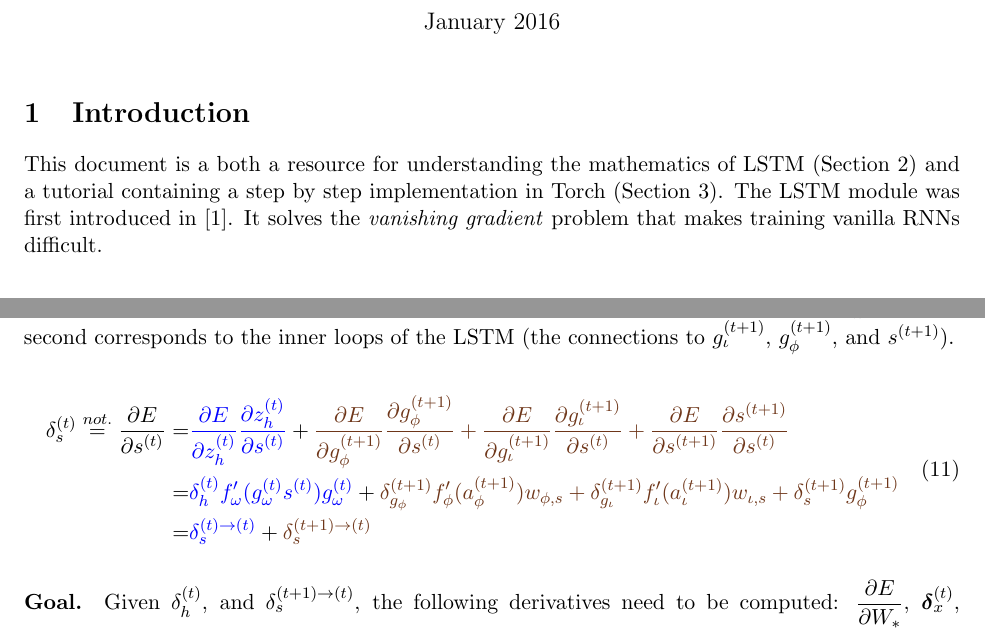
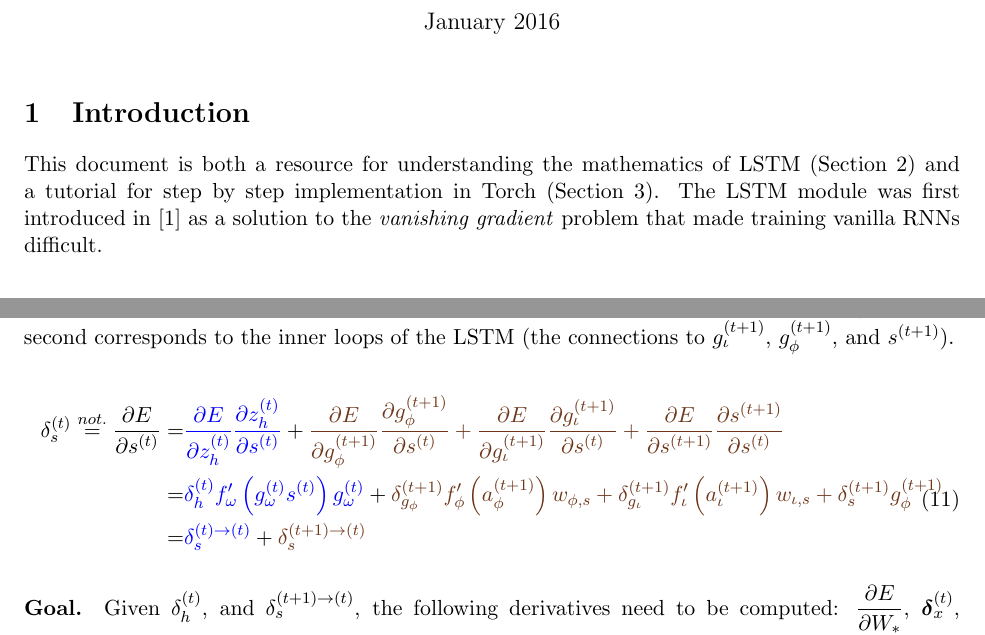
Before and after one commit to algorithm-learning-machines/lstm-explained, a LaTeX document (lstm_explained.tex): two parts of pages 1 and 3 of 5, joined at a grey line, cut so that both start at the same text. Compiled offline with pdfLaTeX.

Commit message:
corrected notation in equation 23

```diff
--- a/lstm_explained.tex
+++ b/lstm_explained.tex
@@ -21,8 +21,8 @@
 
 \section{Introduction}
 
-This document is a both a resource for understanding the mathematics of LSTM (Section~\ref{sec:math}) and a tutorial containing a step by step implementation in Torch (Section~\ref{sec:torch}).
-The LSTM module was first introduced in \cite{hochreiter1997long}. It solves the \emph{vanishing gradient} problem that makes training vanilla RNNs difficult.
+This document is both a resource for understanding the mathematics of LSTM (Section~\ref{sec:math}) and a tutorial for step by step implementation in Torch (Section~\ref{sec:torch}).
+The LSTM module was first introduced in \cite{hochreiter1997long} as a solution to the \emph{vanishing gradient} problem that made training vanilla RNNs difficult.
 
 \section{Mathematical foundations}
 \label{sec:math}
@@ -113,9 +113,9 @@ z_h^{(t)} &= f_h\left(g_{\omega}^{(t)} s^{(t)}\right)
     \displaystyle\frac{\partial g_{\iota}^{(t+1)}}{\partial s^{(t)}} +
     \displaystyle\frac{\partial E}{\partial s^{(t+1)}}
     \displaystyle\frac{\partial s^{(t+1)}}{\partial s^{(t)}}} \\
-    = & {\color{blue} \delta_{h}^{(t)} f_{\omega}'(g_{\omega}^{(t)}s^{(t)}) g_{\omega}^{(t)}} +
-        {\color{auburn}\delta_{g_{\phi}}^{(t+1)}f_{\phi}'(a_{\phi}^{(t+1)})w_{\phi, s} +
-        \delta_{g_{\iota}}^{(t+1)}f_{\iota}'(a_{\iota}^{(t+1)})w_{\iota, s} +
+    = & {\color{blue} \delta_{h}^{(t)} f_{\omega}'\left(g_{\omega}^{(t)}s^{(t)}\right) g_{\omega}^{(t)}} +
+        {\color{auburn}\delta_{g_{\phi}}^{(t+1)}f_{\phi}'\left(a_{\phi}^{(t+1)}\right)w_{\phi, s} +
+        \delta_{g_{\iota}}^{(t+1)}f_{\iota}'\left(a_{\iota}^{(t+1)}\right)w_{\iota, s} +
         \delta_{s}^{(t+1)}g_{\phi}^{(t+1)}} \\
     = & {\color{blue}\delta^{(t) \rightarrow (t)}_s} +
         {\color{auburn}\delta^{(t+1) \rightarrow (t)}_s}
```
Also changed, not shown: lstm_explained.tex (8 more changed lines).
